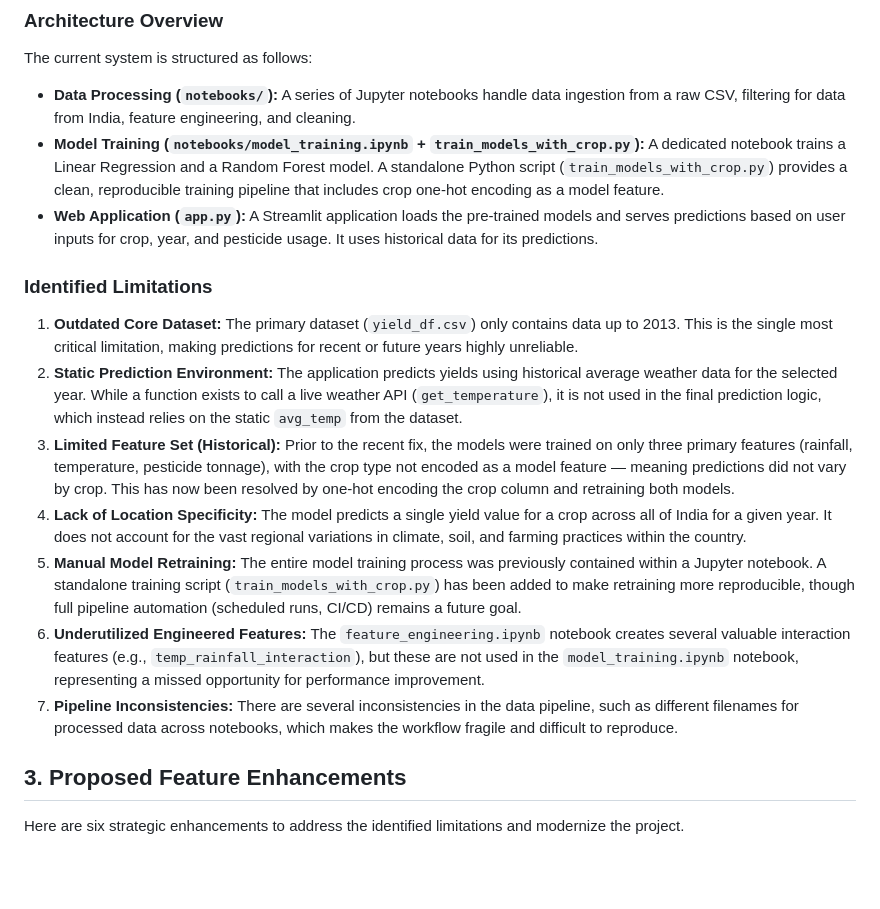
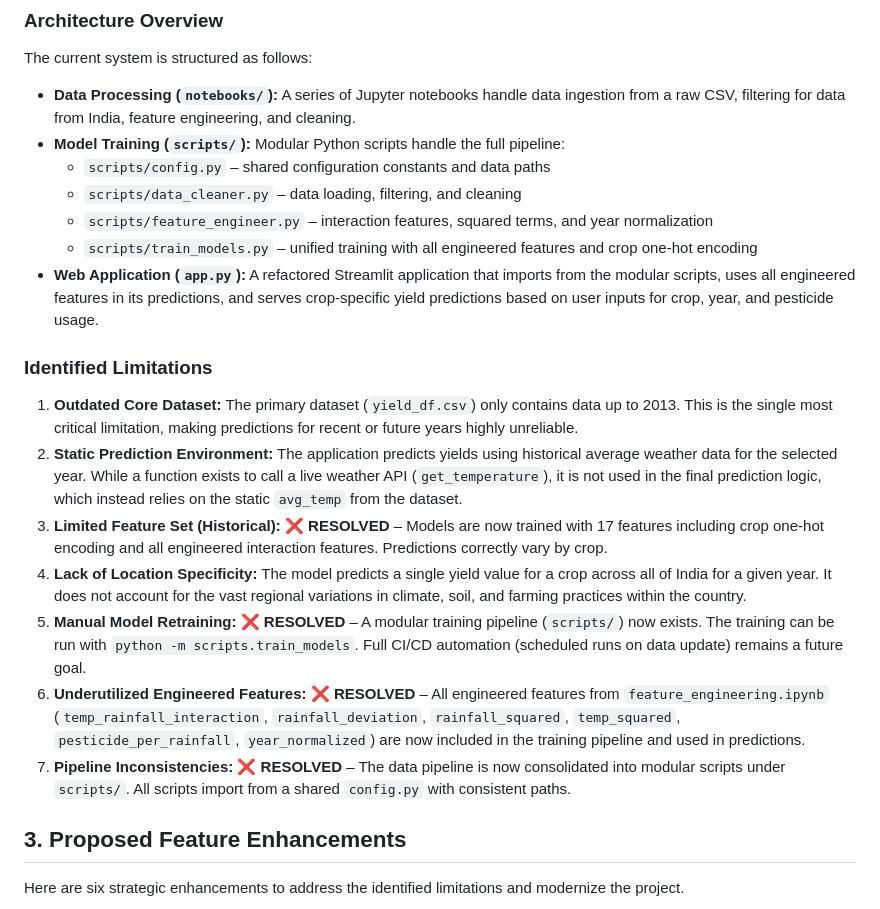
Before and after one commit to dhyan2815/Crop-Yield-Prediction, a Markdown page: docs/ENHANCEMENT_PROPOSAL.md, the part around one of its changes. GitHub-like rendering; blank space fills up the shorter version.

```diff
--- a/docs/ENHANCEMENT_PROPOSAL.md
+++ b/docs/ENHANCEMENT_PROPOSAL.md
@@ -12,18 +12,22 @@ This document outlines a strategic plan to modernize the application. The propos
 
 The current system is structured as follows:
 -   **Data Processing (`notebooks/`):** A series of Jupyter notebooks handle data ingestion from a raw CSV, filtering for data from India, feature engineering, and cleaning.
--   **Model Training (`notebooks/model_training.ipynb` + `train_models_with_crop.py`):** A dedicated notebook trains a Linear Regression and a Random Forest model. A standalone Python script (`train_models_with_crop.py`) provides a clean, reproducible training pipeline that includes crop one‑hot encoding as a model feature.
--   **Web Application (`app.py`):** A Streamlit application loads the pre-trained models and serves predictions based on user inputs for crop, year, and pesticide usage. It uses historical data for its predictions.
+-   **Model Training (`scripts/`):** Modular Python scripts handle the full pipeline:
+    - `scripts/config.py` – shared configuration constants and data paths
+    - `scripts/data_cleaner.py` – data loading, filtering, and cleaning
+    - `scripts/feature_engineer.py` – interaction features, squared terms, and year normalization
+    - `scripts/train_models.py` – unified training with all engineered features and crop one-hot encoding
+-   **Web Application (`app.py`):** A refactored Streamlit application that imports from the modular scripts, uses all engineered features in its predictions, and serves crop-specific yield predictions based on user inputs for crop, year, and pesticide usage.
 
 ### Identified Limitations
 
 1.  **Outdated Core Dataset:** The primary dataset (`yield_df.csv`) only contains data up to 2013. This is the single most critical limitation, making predictions for recent or future years highly unreliable.
 2.  **Static Prediction Environment:** The application predicts yields using historical average weather data for the selected year. While a function exists to call a live weather API (`get_temperature`), it is not used in the final prediction logic, which instead relies on the static `avg_temp` from the dataset.
-3.  **Limited Feature Set (Historical):** Prior to the recent fix, the models were trained on only three primary features (rainfall, temperature, pesticide tonnage), with the crop type not encoded as a model feature — meaning predictions did not vary by crop. This has now been resolved by one‑hot encoding the crop column and retraining both models.
+3.  **Limited Feature Set (Historical):** ❌ **RESOLVED** – Models are now trained with 17 features including crop one-hot encoding and all engineered interaction features. Predictions correctly vary by crop.
 4.  **Lack of Location Specificity:** The model predicts a single yield value for a crop across all of India for a given year. It does not account for the vast regional variations in climate, soil, and farming practices within the country.
-5.  **Manual Model Retraining:** The entire model training process was previously contained within a Jupyter notebook. A standalone training script (`train_models_with_crop.py`) has been added to make retraining more reproducible, though full pipeline automation (scheduled runs, CI/CD) remains a future goal.
-6.  **Underutilized Engineered Features:** The `feature_engineering.ipynb` notebook creates several valuable interaction features (e.g., `temp_rainfall_interaction`), but these are not used in the `model_training.ipynb` notebook, representing a missed opportunity for performance improvement.
-7.  **Pipeline Inconsistencies:** There are several inconsistencies in the data pipeline, such as different filenames for processed data across notebooks, which makes the workflow fragile and difficult to reproduce.
+5.  **Manual Model Retraining:** ❌ **RESOLVED** – A modular training pipeline (`scripts/`) now exists. The training can be run with `python -m scripts.train_models`. Full CI/CD automation (scheduled runs on data update) remains a future goal.
+6.  **Underutilized Engineered Features:** ❌ **RESOLVED** – All engineered features from `feature_engineering.ipynb` (`temp_rainfall_interaction`, `rainfall_deviation`, `rainfall_squared`, `temp_squared`, `pesticide_per_rainfall`, `year_normalized`) are now included in the training pipeline and used in predictions.
+7.  **Pipeline Inconsistencies:** ❌ **RESOLVED** – The data pipeline is now consolidated into modular scripts under `scripts/`. All scripts import from a shared `config.py` with consistent paths.
 
 ## 3. Proposed Feature Enhancements
 
```
Also changed, not shown: other parts of docs/ENHANCEMENT_PROPOSAL.md (+53 -7 lines).
